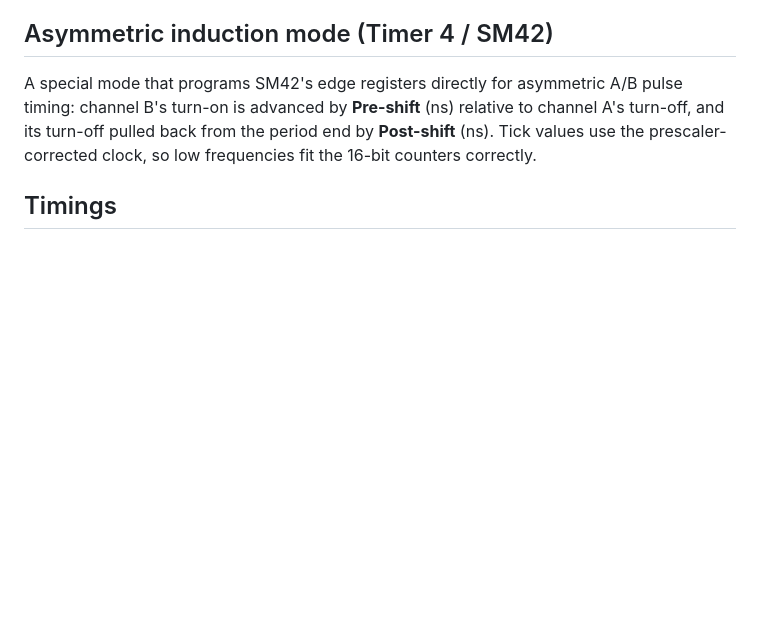
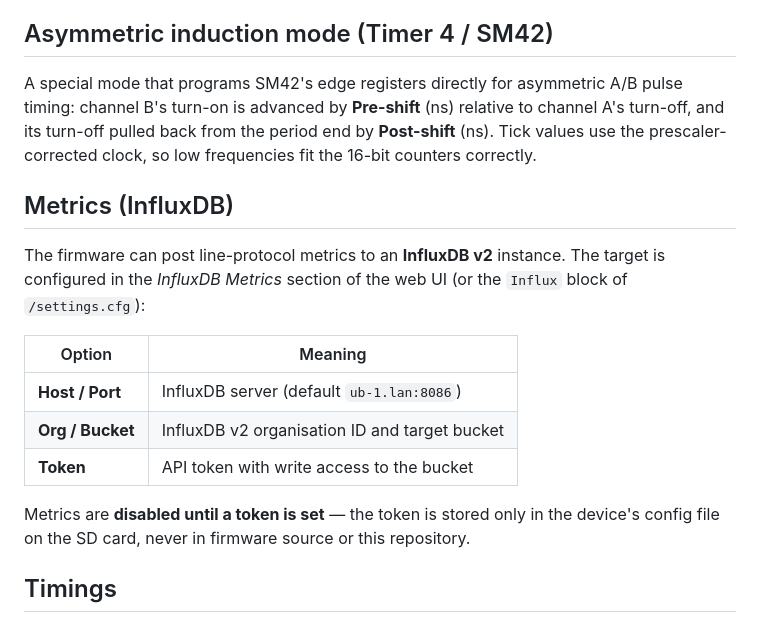
Before and after one commit to lfarrand/teg, a Markdown page: README.md, the part around the change. Rendered like a GitHub page; blank space fills up the shorter version.

Commit message:
README: document the InfluxDB metrics configuration
Deferred from the original README PR until the hardcoded token had been
moved into the device config (PR #11).

Co-Authored-By: Claude Fable 5 <noreply@anthropic.com>

```diff
--- a/README.md
+++ b/README.md
@@ -174,6 +174,21 @@ channel A's turn-off, and its turn-off pulled back from the period end by
 **Post-shift** (ns). Tick values use the prescaler-corrected clock, so low
 frequencies fit the 16-bit counters correctly.
 
+## Metrics (InfluxDB)
+
+The firmware can post line-protocol metrics to an **InfluxDB v2** instance. The
+target is configured in the *InfluxDB Metrics* section of the web UI (or the
+`Influx` block of `/settings.cfg`):
+
+| Option | Meaning |
+|---|---|
+| **Host / Port** | InfluxDB server (default `ub-1.lan:8086`) |
+| **Org / Bucket** | InfluxDB v2 organisation ID and target bucket |
+| **Token** | API token with write access to the bucket |
+
+Metrics are **disabled until a token is set** — the token is stored only in the
+device's config file on the SD card, never in firmware source or this repository.
+
 ## Timings
 
 - **Settings apply**: from clicking Save, changes are parsed, applied to the
```
